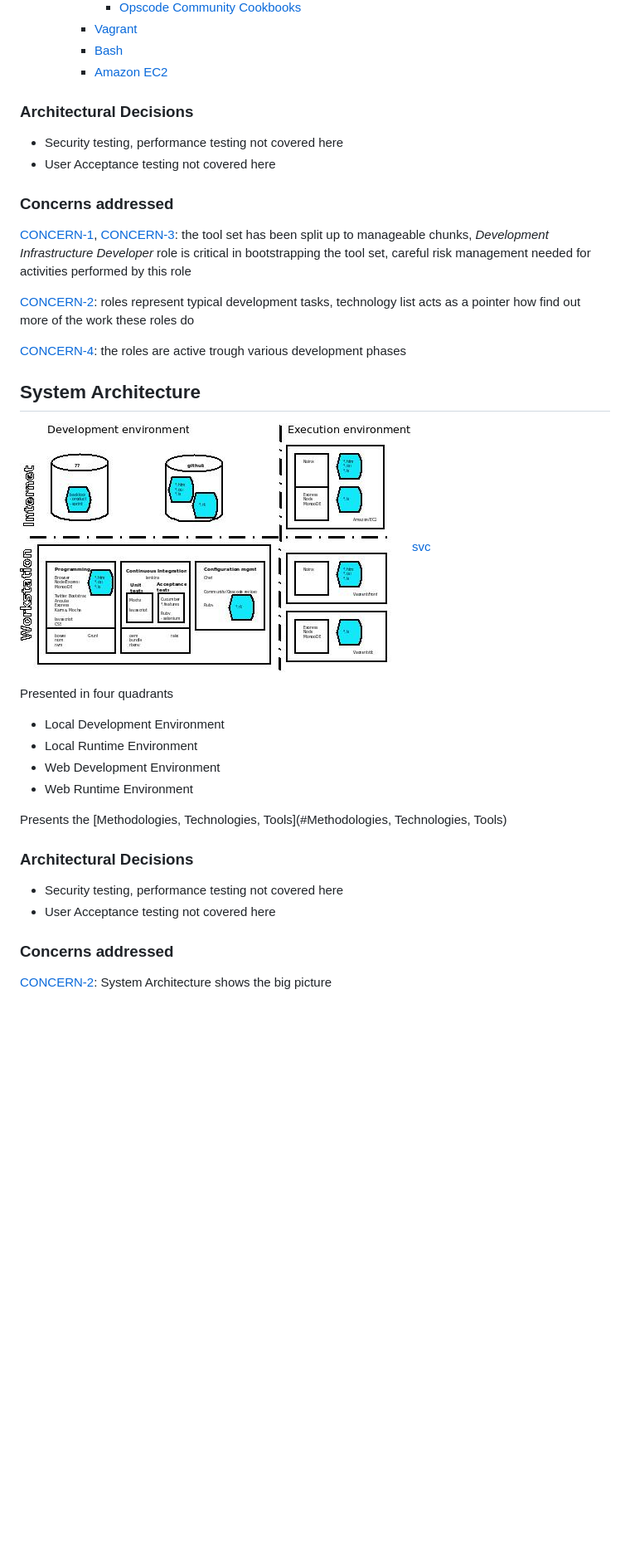
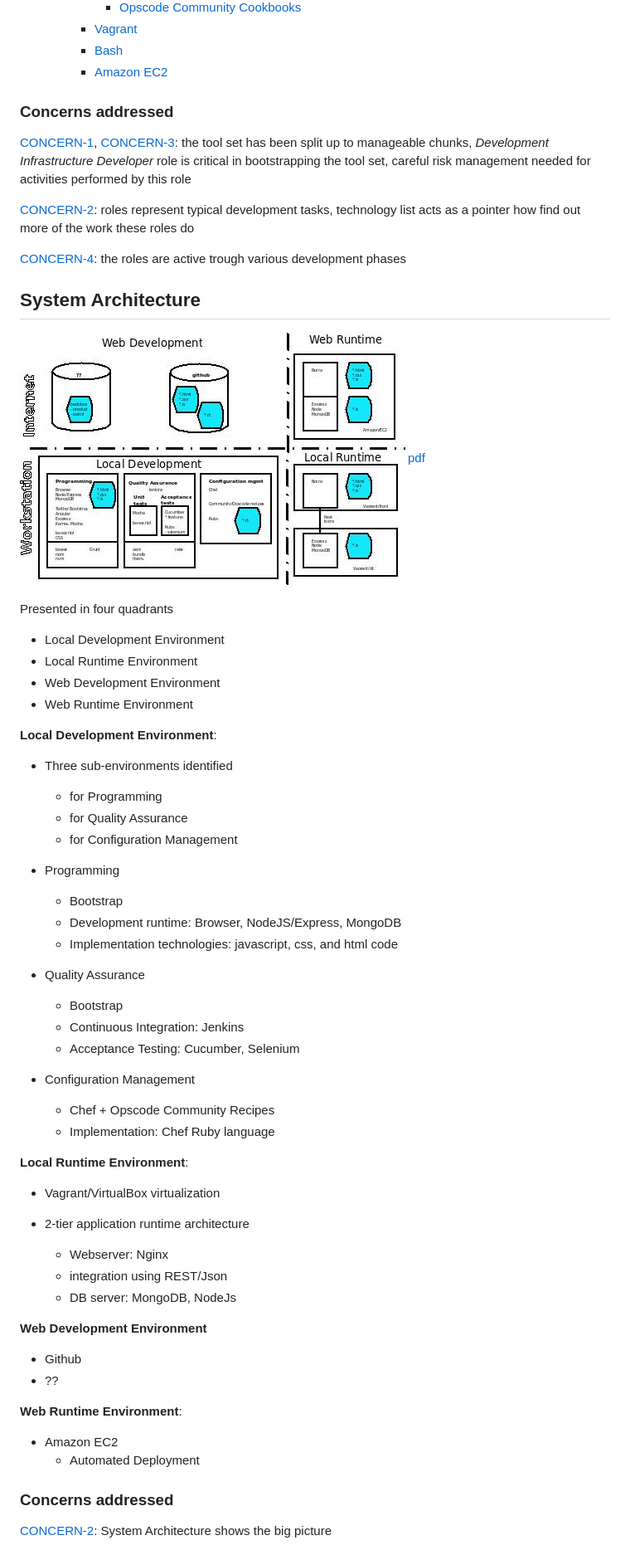
Before and after one commit to maijake/devcc, a Markdown page: 1-architecture/README.md, the part around the change printed below. Shown: that part at 83% size. Drawn GitHub-style; pictures changed too: 1-architecture/SystemArchitecture.jpg; blank space fills up the shorter version.

```diff
--- a/1-architecture/README.md
+++ b/1-architecture/README.md
@@ -227,12 +240,6 @@ The following picture shows **Developer Roles** identified in `DevCC` c
     * [Bash](http://en.wikipedia.org/wiki/Bash_%28Unix_shell%29)
 	* [Amazon EC2](http://aws.amazon.com/ec2/)
 
-
-### Architectural Decisions
-
-* Security testing, performance testing not covered here
-* User Acceptance testing not covered here
-
 ### Concerns addressed
 
 [CONCERN-1](#CONCERN-1), [CONCERN-3](#CONCERN-3):
@@ -251,7 +258,7 @@ development phases
 
 ## System Architecture
 
-![Systems Architecture](SystemArchitecture.jpg)[svc](SystemArchitecture.svg)
+![Systems Architecture](SystemArchitecture.jpg)[pdf](SystemArchitecture.pdf)
 
 Presented in four quadrants
 
@@ -260,12 +267,47 @@ Presented in four quadrants
 * Web Development Environment
 * Web Runtime Environment
 
-Presents the [Methodologies, Technologies, Tools](#Methodologies, Technologies, Tools)
+**Local Development Environment**:
 
-### Architectural Decisions
+* Three sub-environments identified
+  * for Programming
+  * for Quality Assurance
+  * for Configuration Management
 
-* Security testing, performance testing not covered here
-* User Acceptance testing not covered here
+
+
+* Programming
+  * Bootstrap
+  * Development runtime: Browser, NodeJS/Express, MongoDB
+  * Implementation technologies: javascript, css, and html code
+
+* Quality Assurance
+  * Bootstrap
+  * Continuous Integration: Jenkins
+  * Acceptance Testing: Cucumber, Selenium
+
+* Configuration Management
+  * Chef + Opscode Community Recipes
+  * Implementation: Chef Ruby language
+
+**Local Runtime Environment**:
+
+* Vagrant/VirtualBox virtualization
+
+* 2-tier application runtime architecture
+  * Webserver: Nginx
+  * integration using REST/Json
+  * DB server: MongoDB, NodeJs
+
+**Web Development Environment**
+
+* Github
+* ??
+
+**Web Runtime Environment**:
+
+* Amazon EC2
+  * Automated Deployment
 
 ### Concerns addressed
 
```
Also changed, not shown: other parts of 1-architecture/README.md (+77 -50 lines), 1-architecture/logical-in-time.png, 6 other files.
